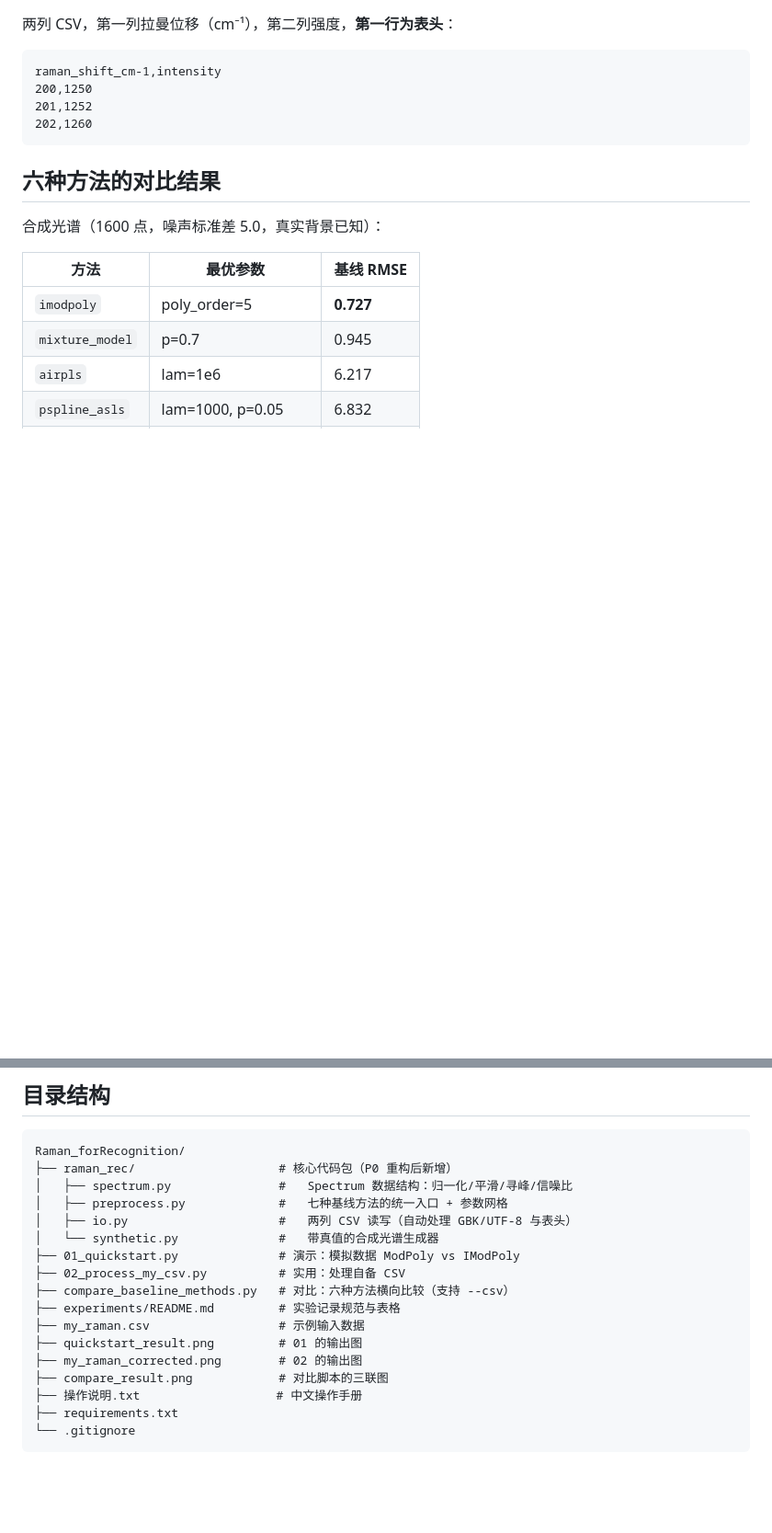
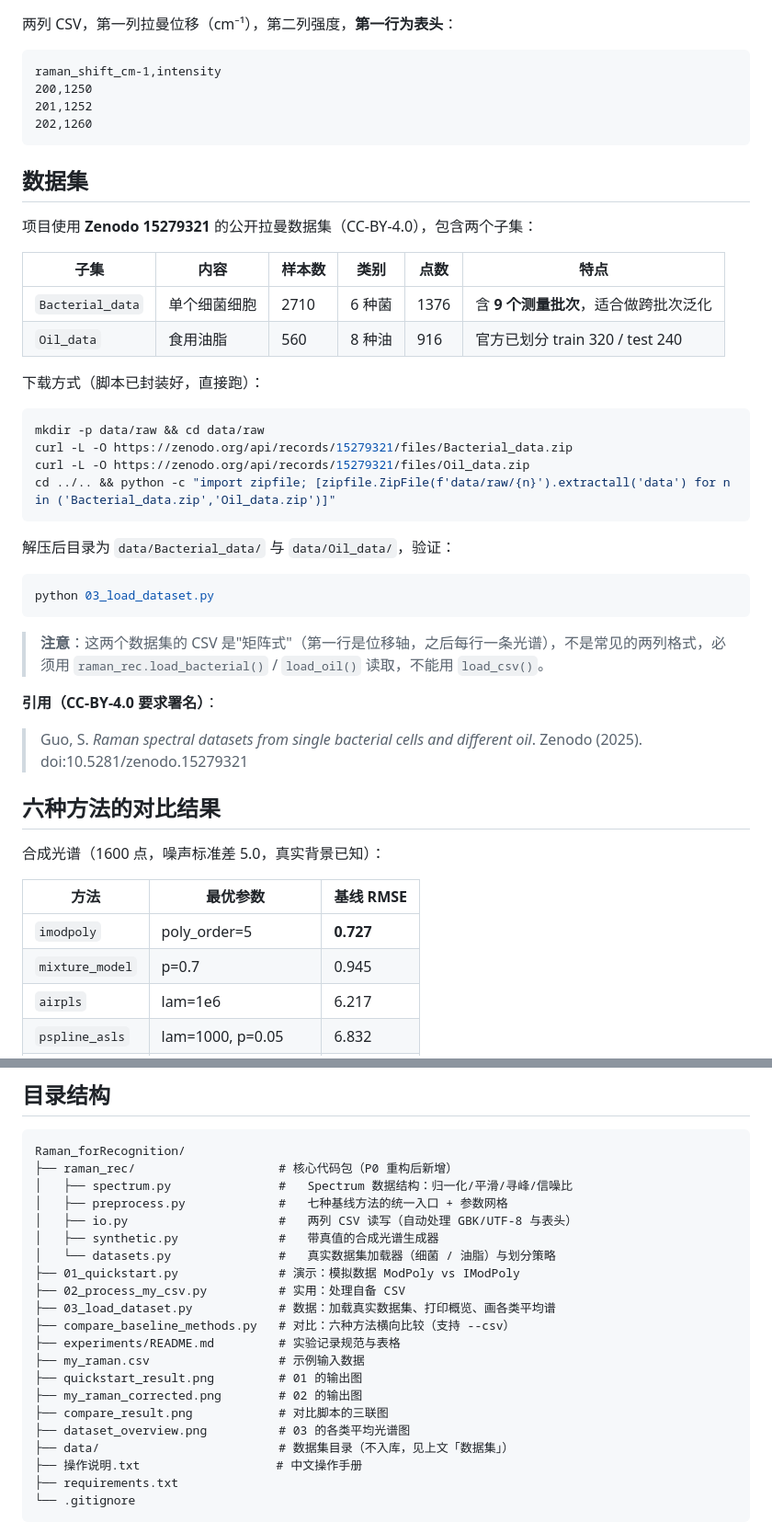
Before and after one commit to Zlp2514/Raman_forRecognition, a Markdown page: README.md, 2 parts joined by grey strips. Shown at 92% size. Drawn GitHub-style; blank space fills up the shorter version.

````diff
--- a/README.md
+++ b/README.md
@@ -44,6 +44,36 @@ raman_shift_cm-1,intensity
 202,1260
 ```
 
+## 数据集
+
+项目使用 **Zenodo 15279321** 的公开拉曼数据集（CC-BY-4.0），包含两个子集：
+
+| 子集 | 内容 | 样本数 | 类别 | 点数 | 特点 |
+|---|---|---|---|---|---|
+| `Bacterial_data` | 单个细菌细胞 | 2710 | 6 种菌 | 1376 | 含 **9 个测量批次**，适合做跨批次泛化 |
+| `Oil_data` | 食用油脂 | 560 | 8 种油 | 916 | 官方已划分 train 320 / test 240 |
+
+下载方式（脚本已封装好，直接跑）：
+
+```bash
+mkdir -p data/raw && cd data/raw
+curl -L -O https://zenodo.org/api/records/15279321/files/Bacterial_data.zip
+curl -L -O https://zenodo.org/api/records/15279321/files/Oil_data.zip
+cd ../.. && python -c "import zipfile; [zipfile.ZipFile(f'data/raw/{n}').extractall('data') for n in ('Bacterial_data.zip','Oil_data.zip')]"
+```
+
+解压后目录为 `data/Bacterial_data/` 与 `data/Oil_data/`，验证：
+
+```bash
+python 03_load_dataset.py
+```
+
+> **注意**：这两个数据集的 CSV 是"矩阵式"（第一行是位移轴，之后每行一条光谱），不是常见的两列格式，必须用 `raman_rec.load_bacterial()` / `load_oil()` 读取，不能用 `load_csv()`。
+
+**引用（CC-BY-4.0 要求署名）**：
+
+> Guo, S. *Raman spectral datasets from single bacterial cells and different oil*. Zenodo (2025). doi:10.5281/zenodo.15279321
+
 ## 六种方法的对比结果
 
 合成光谱（1600 点，噪声标准差 5.0，真实背景已知）：
@@ -75,15 +105,19 @@ Raman_forRecognition/
 │   ├── spectrum.py               #   Spectrum 数据结构：归一化/平滑/寻峰/信噪比
 │   ├── preprocess.py             #   七种基线方法的统一入口 + 参数网格
 │   ├── io.py                     #   两列 CSV 读写（自动处理 GBK/UTF-8 与表头）
-│   └── synthetic.py              #   带真值的合成光谱生成器
+│   ├── synthetic.py              #   带真值的合成光谱生成器
+│   └── datasets.py               #   真实数据集加载器（细菌 / 油脂）与划分策略
 ├── 01_quickstart.py              # 演示：模拟数据 ModPoly vs IModPoly
 ├── 02_process_my_csv.py          # 实用：处理自备 CSV
+├── 03_load_dataset.py            # 数据：加载真实数据集、打印概览、画各类平均谱
 ├── compare_baseline_methods.py   # 对比：六种方法横向比较（支持 --csv）
 ├── experiments/README.md         # 实验记录规范与表格
 ├── my_raman.csv                  # 示例输入数据
 ├── quickstart_result.png         # 01 的输出图
 ├── my_raman_corrected.png        # 02 的输出图
 ├── compare_result.png            # 对比脚本的三联图
+├── dataset_overview.png          # 03 的各类平均光谱图
+├── data/                         # 数据集目录（不入库，见上文「数据集」）
 ├── 操作说明.txt                   # 中文操作手册
 ├── requirements.txt
 └── .gitignore
````
Also changed, not shown: other parts of README.md (+2 -2 lines), dataset_overview.png (added), 4 other files.
